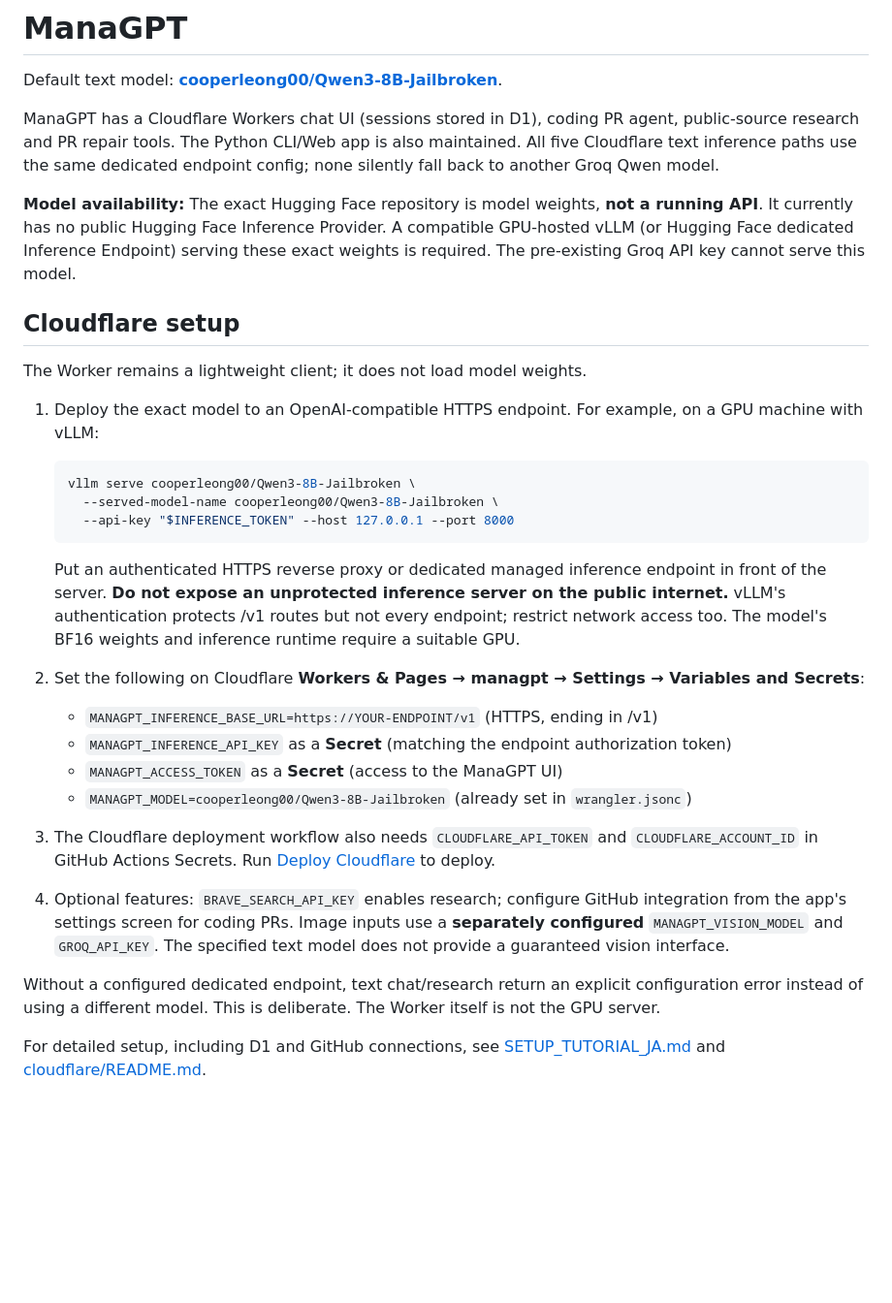
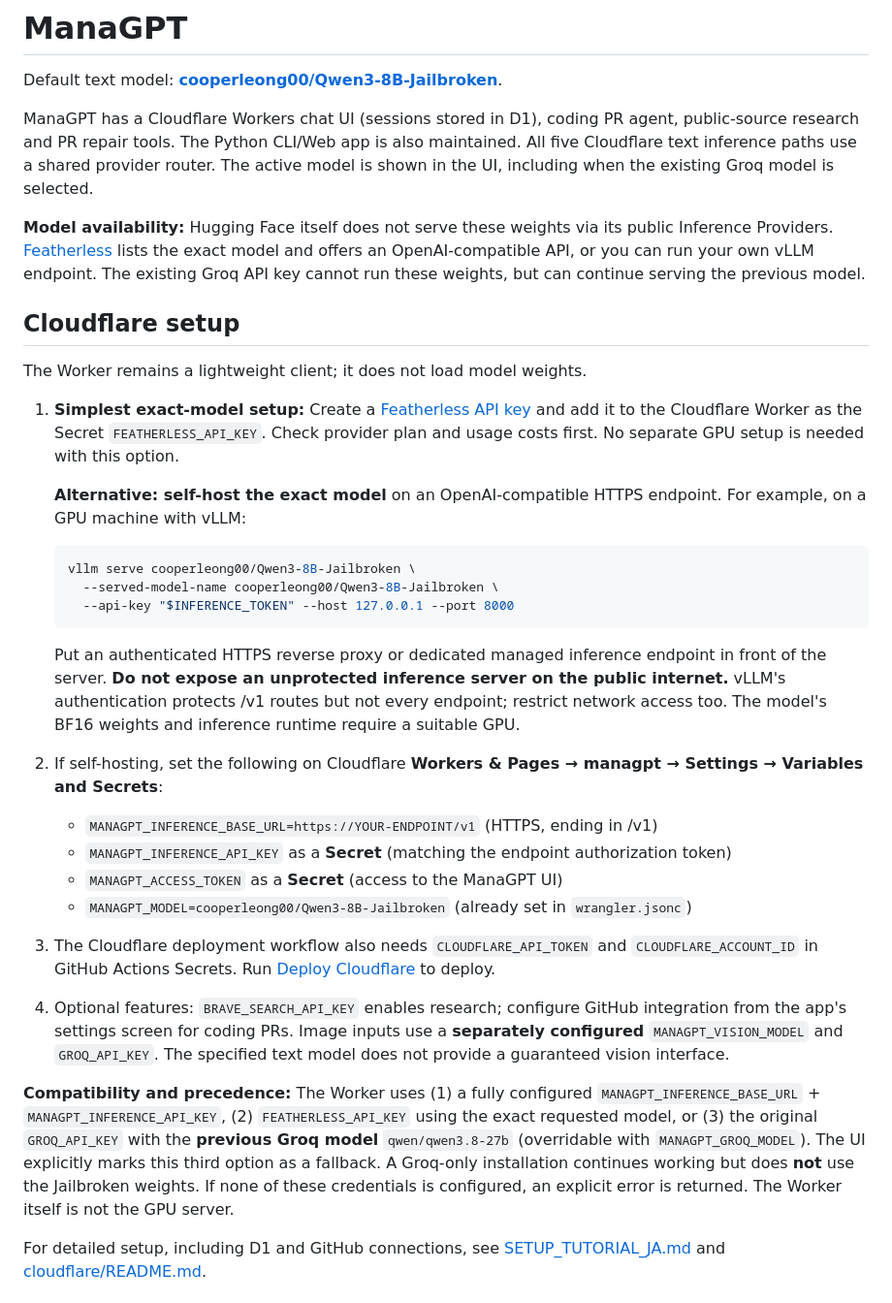
Before and after one commit to mnaoki20081106-afk/ManaGPT, a Markdown page: README.md, the part around the change. Shown at 97% size. Rendered like a GitHub page; blank space fills up the shorter version.

Commit message:
Document Featherless exact-model option and clear Groq compatibility behavior

````diff
--- a/README.md
+++ b/README.md
@@ -2,15 +2,17 @@
 
 Default text model: **[cooperleong00/Qwen3-8B-Jailbroken](https://huggingface.co/cooperleong00/Qwen3-8B-Jailbroken)**.
 
-ManaGPT has a Cloudflare Workers chat UI (sessions stored in D1), coding PR agent, public-source research and PR repair tools. The Python CLI/Web app is also maintained. All five Cloudflare text inference paths use the same dedicated endpoint config; none silently fall back to another Groq Qwen model.
+ManaGPT has a Cloudflare Workers chat UI (sessions stored in D1), coding PR agent, public-source research and PR repair tools. The Python CLI/Web app is also maintained. All five Cloudflare text inference paths use a shared provider router. The active model is shown in the UI, including when the existing Groq model is selected.
 
-**Model availability:** The exact Hugging Face repository is model weights, **not a running API**. It currently has no public Hugging Face Inference Provider. A compatible GPU-hosted vLLM (or Hugging Face dedicated Inference Endpoint) serving these exact weights is required. The pre-existing Groq API key cannot serve this model.
+**Model availability:** Hugging Face itself does not serve these weights via its public Inference Providers. [Featherless](https://featherless.ai/models/cooperleong00/Qwen3-8B-Jailbroken) lists the exact model and offers an OpenAI-compatible API, or you can run your own vLLM endpoint. The existing Groq API key cannot run these weights, but can continue serving the previous model.
 
 ## Cloudflare setup
 
 The Worker remains a lightweight client; it does not load model weights.
 
-1. Deploy the exact model to an OpenAI-compatible HTTPS endpoint. For example, on a GPU machine with vLLM:
+1. **Simplest exact-model setup:** Create a [Featherless API key](https://featherless.ai/account/api-keys) and add it to the Cloudflare Worker as the Secret `FEATHERLESS_API_KEY`. Check provider plan and usage costs first. No separate GPU setup is needed with this option.
+
+   **Alternative: self-host the exact model** on an OpenAI-compatible HTTPS endpoint. For example, on a GPU machine with vLLM:
 
    ```bash
    vllm serve cooperleong00/Qwen3-8B-Jailbroken \
@@ -20,7 +22,7 @@ The Worker remains a lightweight client; it does not load model weights.
 
    Put an authenticated HTTPS reverse proxy or dedicated managed inference endpoint in front of the server. **Do not expose an unprotected inference server on the public internet.** vLLM's authentication protects /v1 routes but not every endpoint; restrict network access too. The model's BF16 weights and inference runtime require a suitable GPU.
 
-2. Set the following on Cloudflare **Workers & Pages → managpt → Settings → Variables and Secrets**:
+2. If self-hosting, set the following on Cloudflare **Workers & Pages → managpt → Settings → Variables and Secrets**:
    - `MANAGPT_INFERENCE_BASE_URL=https://YOUR-ENDPOINT/v1` (HTTPS, ending in /v1)
    - `MANAGPT_INFERENCE_API_KEY` as a **Secret** (matching the endpoint authorization token)
    - `MANAGPT_ACCESS_TOKEN` as a **Secret** (access to the ManaGPT UI)
@@ -30,7 +32,7 @@ The Worker remains a lightweight client; it does not load model weights.
 
 4. Optional features: `BRAVE_SEARCH_API_KEY` enables research; configure GitHub integration from the app's settings screen for coding PRs. Image inputs use a **separately configured** `MANAGPT_VISION_MODEL` and `GROQ_API_KEY`. The specified text model does not provide a guaranteed vision interface.
 
-Without a configured dedicated endpoint, text chat/research return an explicit configuration error instead of using a different model. This is deliberate. The Worker itself is not the GPU server.
+**Compatibility and precedence:** The Worker uses (1) a fully configured `MANAGPT_INFERENCE_BASE_URL` + `MANAGPT_INFERENCE_API_KEY`, (2) `FEATHERLESS_API_KEY` using the exact requested model, or (3) the original `GROQ_API_KEY` with the **previous Groq model** `qwen/qwen3.8-27b` (overridable with `MANAGPT_GROQ_MODEL`). The UI explicitly marks this third option as a fallback. A Groq-only installation continues working but does **not** use the Jailbroken weights. If none of these credentials is configured, an explicit error is returned. The Worker itself is not the GPU server.
 
 For detailed setup, including D1 and GitHub connections, see [SETUP_TUTORIAL_JA.md](SETUP_TUTORIAL_JA.md) and [cloudflare/README.md](cloudflare/README.md).
 
````
